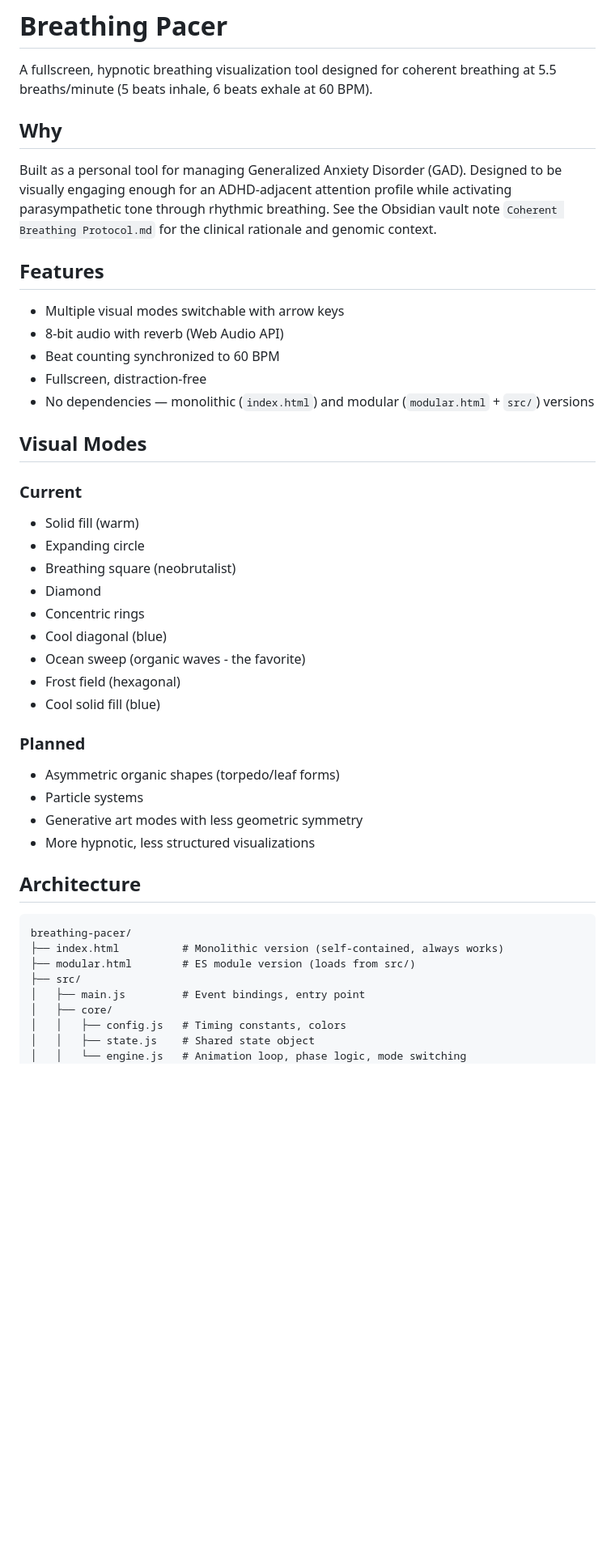
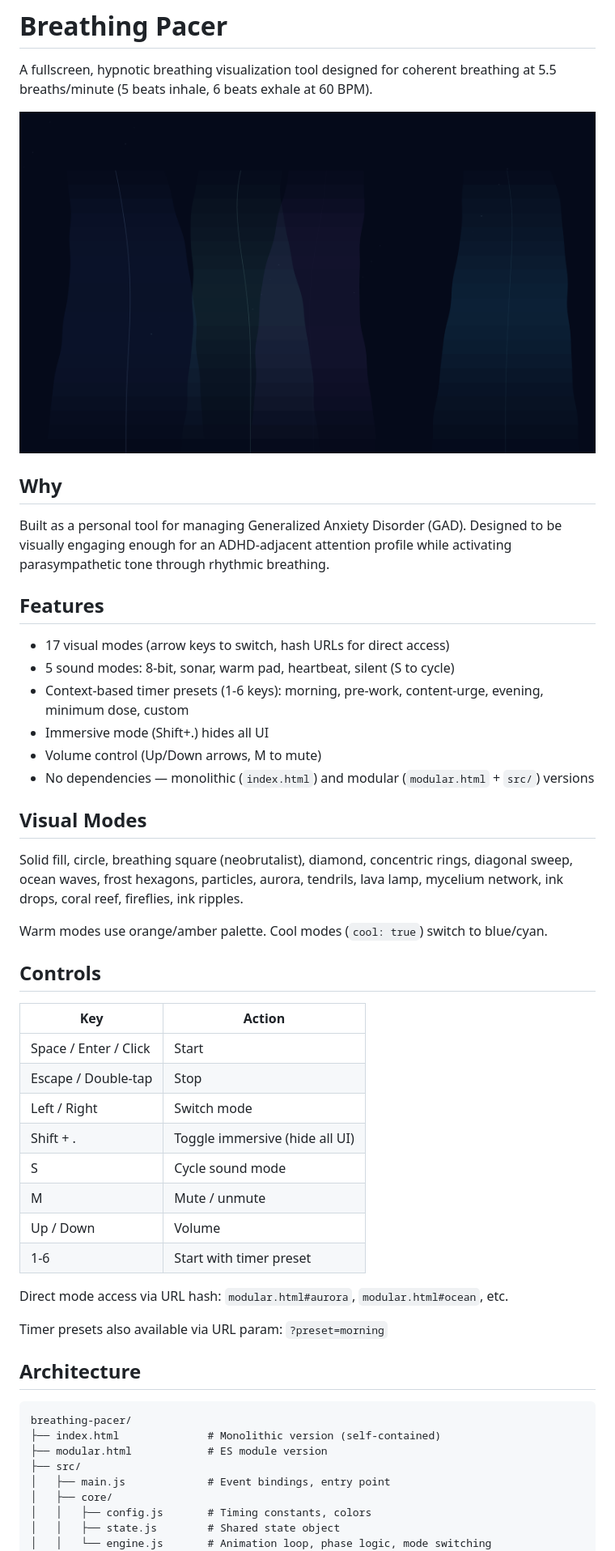
Before and after one commit to glebis/breathing-pacer, a Markdown page: README.md, the part around one of its changes. Shown at 81% size. GitHub-like rendering; pictures changed too: screenshot-aurora.png (added); blank space fills up the shorter version.

````diff
--- a/README.md
+++ b/README.md
@@ -2,47 +2,54 @@
 
 A fullscreen, hypnotic breathing visualization tool designed for coherent breathing at 5.5 breaths/minute (5 beats inhale, 6 beats exhale at 60 BPM).
 
+![Aurora mode during inhale](screenshot-aurora.png)
+
 ## Why
 
-Built as a personal tool for managing Generalized Anxiety Disorder (GAD). Designed to be visually engaging enough for an ADHD-adjacent attention profile while activating parasympathetic tone through rhythmic breathing. See the Obsidian vault note `Coherent Breathing Protocol.md` for the clinical rationale and genomic context.
+Built as a personal tool for managing Generalized Anxiety Disorder (GAD). Designed to be visually engaging enough for an ADHD-adjacent attention profile while activating parasympathetic tone through rhythmic breathing.
 
 ## Features
 
-- Multiple visual modes switchable with arrow keys
-- 8-bit audio with reverb (Web Audio API)
-- Beat counting synchronized to 60 BPM
-- Fullscreen, distraction-free
+- 17 visual modes (arrow keys to switch, hash URLs for direct access)
+- 5 sound modes: 8-bit, sonar, warm pad, heartbeat, silent (S to cycle)
+- Context-based timer presets (1-6 keys): morning, pre-work, content-urge, evening, minimum dose, custom
+- Immersive mode (Shift+.) hides all UI
+- Volume control (Up/Down arrows, M to mute)
 - No dependencies — monolithic (`index.html`) and modular (`modular.html` + `src/`) versions
 
 ## Visual Modes
 
-### Current
-- Solid fill (warm)
-- Expanding circle
-- Breathing square (neobrutalist)
-- Diamond
-- Concentric rings
-- Cool diagonal (blue)
-- Ocean sweep (organic waves - the favorite)
-- Frost field (hexagonal)
-- Cool solid fill (blue)
+Solid fill, circle, breathing square (neobrutalist), diamond, concentric rings, diagonal sweep, ocean waves, frost hexagons, particles, aurora, tendrils, lava lamp, mycelium network, ink drops, coral reef, fireflies, ink ripples.
 
-### Planned
-- Asymmetric organic shapes (torpedo/leaf forms)
-- Particle systems
-- Generative art modes with less geometric symmetry
-- More hypnotic, less structured visualizations
+Warm modes use orange/amber palette. Cool modes (`cool: true`) switch to blue/cyan.
+
+## Controls
+
+| Key | Action |
+|-----|--------|
+| Space / Enter / Click | Start |
+| Escape / Double-tap | Stop |
+| Left / Right | Switch mode |
+| Shift + . | Toggle immersive (hide all UI) |
+| S | Cycle sound mode |
+| M | Mute / unmute |
+| Up / Down | Volume |
+| 1-6 | Start with timer preset |
+
+Direct mode access via URL hash: `modular.html#aurora`, `modular.html#ocean`, etc.
+
+Timer presets also available via URL param: `?preset=morning`
 
 ## Architecture
 
 ```
 breathing-pacer/
-├── index.html          # Monolithic version (self-contained, always works)
-├── modular.html        # ES module version (loads from src/)
+├── index.html              # Monolithic version (self-contained)
+├── modular.html            # ES module version
 ├── src/
-│   ├── main.js         # Event bindings, entry point
+│   ├── main.js             # Event bindings, entry point
 │   ├── core/
-│   │   ├── config.js   # Timing constants, colors
-│   │   ├── state.js    # Shared state object
-│   │   └── engine.js   # Animation loop, phase logic, mode switching
+│   │   ├── config.js       # Timing constants, colors
+│   │   ├── state.js        # Shared state object
+│   │   └── engine.js       # Animation loop, phase logic, mode switching
 │   ├── modes/
````
Also changed, not shown: other parts of README.md (+22 -24 lines).
